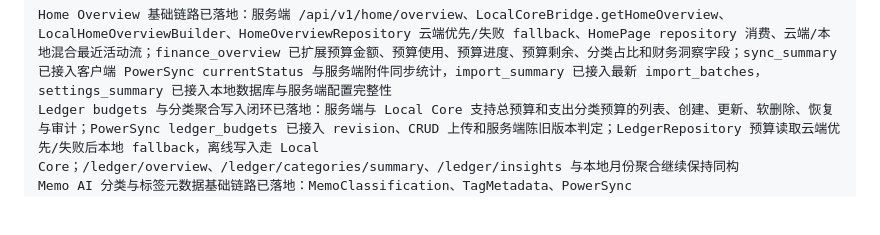
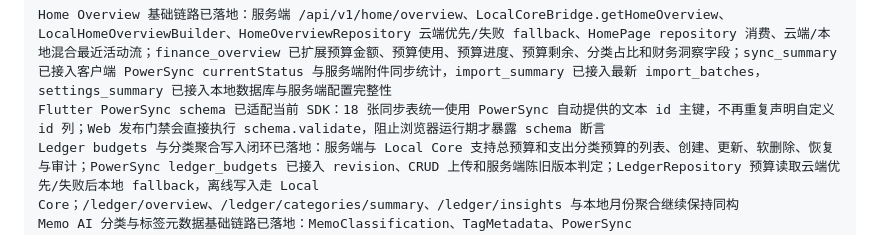
Before and after one commit to Akira-TL/lifly, a Markdown page: doc/guide/current-status.md, the part around the change. GitHub-like rendering; blank space fills up the shorter version.

Commit message:
fix(docs): 固化PowerSync schema校验门禁

````diff
--- a/doc/guide/current-status.md
+++ b/doc/guide/current-status.md
@@ -113,6 +113,7 @@ Local Chat-style AI Capture
 
 ```text
 Home Overview 基础链路已落地：服务端 /api/v1/home/overview、LocalCoreBridge.getHomeOverview、LocalHomeOverviewBuilder、HomeOverviewRepository 云端优先/失败 fallback、HomePage repository 消费、云端/本地混合最近活动流；finance_overview 已扩展预算金额、预算使用、预算进度、预算剩余、分类占比和财务洞察字段；sync_summary 已接入客户端 PowerSync currentStatus 与服务端附件同步统计，import_summary 已接入最新 import_batches，settings_summary 已接入本地数据库与服务端配置完整性
+Flutter PowerSync schema 已适配当前 SDK：18 张同步表统一使用 PowerSync 自动提供的文本 id 主键，不再重复声明自定义 id 列；Web 发布门禁会直接执行 schema.validate，阻止浏览器运行期才暴露 schema 断言
 Ledger budgets 与分类聚合写入闭环已落地：服务端与 Local Core 支持总预算和支出分类预算的列表、创建、更新、软删除、恢复与审计；PowerSync ledger_budgets 已接入 revision、CRUD 上传和服务端陈旧版本判定；LedgerRepository 预算读取云端优先/失败后本地 fallback，离线写入走 Local Core；/ledger/overview、/ledger/categories/summary、/ledger/insights 与本地月份聚合继续保持同构
 Memo AI 分类与标签元数据基础链路已落地：MemoClassification、TagMetadata、PowerSync memo_classifications/tag_metadata schema、备忘分类生成/确认/拒绝接口、/tags/summary、/tags/metadata 管理接口、服务端与本地创建/更新自动生成分类建议、MemoRepository 分类生成/标签统计/标签元数据管理
 Task reminder strategies 与派发状态机已落地：TaskReminderStrategy、Reminder、PowerSync task_reminder_strategies/reminders schema、任务分组 group、策略生成/读取/确认/dismiss；Reminder 支持 pending/delivered/failed/cancelled、到期认领 lease、dispatch token、指数退避、手动 retry、取消与审计，TaskRepository 和 Local Core 提供同构状态操作；ReminderDispatcher 通过平台无关 ReminderNotificationAdapter 投递，reminder ID 作为稳定幂等键，尚未绑定具体 Android/桌面/Web 通知插件
````
Also changed, not shown: doc/guide/testing-quality.md (+1 -0 lines).
